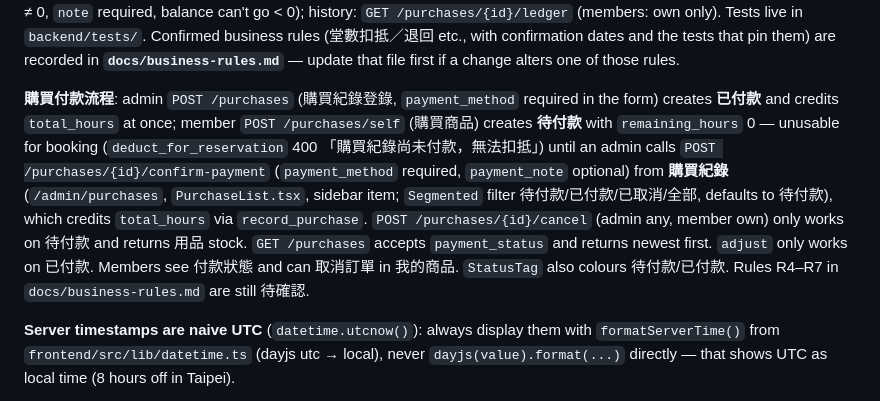
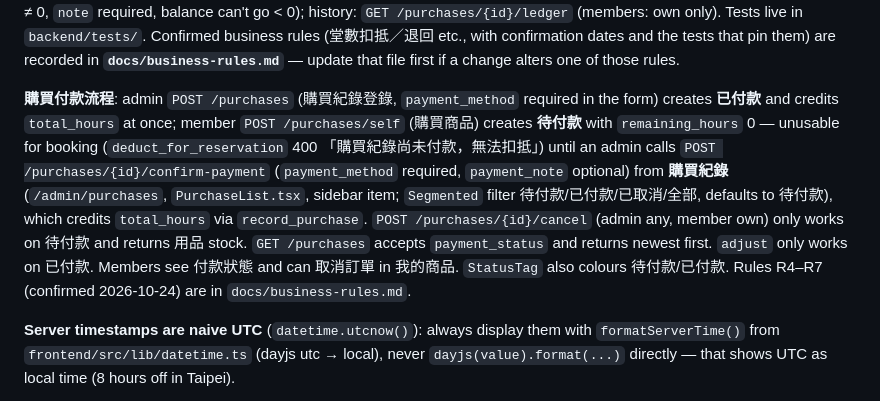
Before and after one commit to ssssuuunnnn/gym_system, a Markdown page: CLAUDE.md, the part around the change. Rendered like a GitHub page.

```diff
--- a/CLAUDE.md
+++ b/CLAUDE.md
@@ -114,7 +114,7 @@ Also done: `ProductForm`, `PurchaseEntry`, `SubmitBooking`, `BookingReviewDetail
 
 **堂數帳務 (`app/services/hours.py`)**: **every** change to `purchases.remaining_hours` must go through this module (never assign it directly) so a `hour_ledger` row is written alongside. Its functions only `add`/`flush`; the router commits once at the end, so e.g. 建立預約＋扣抵 is one transaction and rolls back together (400 「剩餘堂數不足」 leaves no reservation behind). Rules: creating a reservation (member submit *or* admin create) with a `purchase_id` deducts `HOURS_PER_RESERVATION` (1 堂, independent of `people_count`) after checking the purchase belongs to `member_id`, is not 用品, and has the same `product_id`; 已拒絕 (review) and 已取消 refund the reservation's **net** ledger amount (idempotent — never refunds more than was deducted); review is only allowed on 待確認. Admin manual correction: `POST /purchases/{id}/adjust` (`change` ≠ 0, `note` required, balance can't go < 0); history: `GET /purchases/{id}/ledger` (members: own only). Tests live in `backend/tests/`. Confirmed business rules (堂數扣抵／退回 etc., with confirmation dates and the tests that pin them) are recorded in **`docs/business-rules.md`** — update that file first if a change alters one of those rules.
 
-**購買付款流程**: admin `POST /purchases` (購買紀錄登錄, `payment_method` required in the form) creates **已付款** and credits `total_hours` at once; member `POST /purchases/self` (購買商品) creates **待付款** with `remaining_hours` 0 — unusable for booking (`deduct_for_reservation` 400 「購買紀錄尚未付款，無法扣抵」) until an admin calls `POST /purchases/{id}/confirm-payment` (`payment_method` required, `payment_note` optional) from **購買紀錄** (`/admin/purchases`, `PurchaseList.tsx`, sidebar item; `Segmented` filter 待付款/已付款/已取消/全部, defaults to 待付款), which credits `total_hours` via `record_purchase`. `POST /purchases/{id}/cancel` (admin any, member own) only works on 待付款 and returns 用品 stock. `GET /purchases` accepts `payment_status` and returns newest first. `adjust` only works on 已付款. Members see 付款狀態 and can 取消訂單 in 我的商品. `StatusTag` also colours 待付款/已付款. Rules R4–R7 in `docs/business-rules.md` are still 待確認.
+**購買付款流程**: admin `POST /purchases` (購買紀錄登錄, `payment_method` required in the form) creates **已付款** and credits `total_hours` at once; member `POST /purchases/self` (購買商品) creates **待付款** with `remaining_hours` 0 — unusable for booking (`deduct_for_reservation` 400 「購買紀錄尚未付款，無法扣抵」) until an admin calls `POST /purchases/{id}/confirm-payment` (`payment_method` required, `payment_note` optional) from **購買紀錄** (`/admin/purchases`, `PurchaseList.tsx`, sidebar item; `Segmented` filter 待付款/已付款/已取消/全部, defaults to 待付款), which credits `total_hours` via `record_purchase`. `POST /purchases/{id}/cancel` (admin any, member own) only works on 待付款 and returns 用品 stock. `GET /purchases` accepts `payment_status` and returns newest first. `adjust` only works on 已付款. Members see 付款狀態 and can 取消訂單 in 我的商品. `StatusTag` also colours 待付款/已付款. Rules R4–R7 (confirmed 2026-10-24) are in `docs/business-rules.md`.
 
 **Server timestamps are naive UTC** (`datetime.utcnow()`): always display them with `formatServerTime()` from `frontend/src/lib/datetime.ts` (dayjs utc → local), never `dayjs(value).format(...)` directly — that shows UTC as local time (8 hours off in Taipei).
 
```
Also changed, not shown: .github/copilot-instructions.md (+1 -1 lines), docs/business-rules.md (+4 -6 lines).
